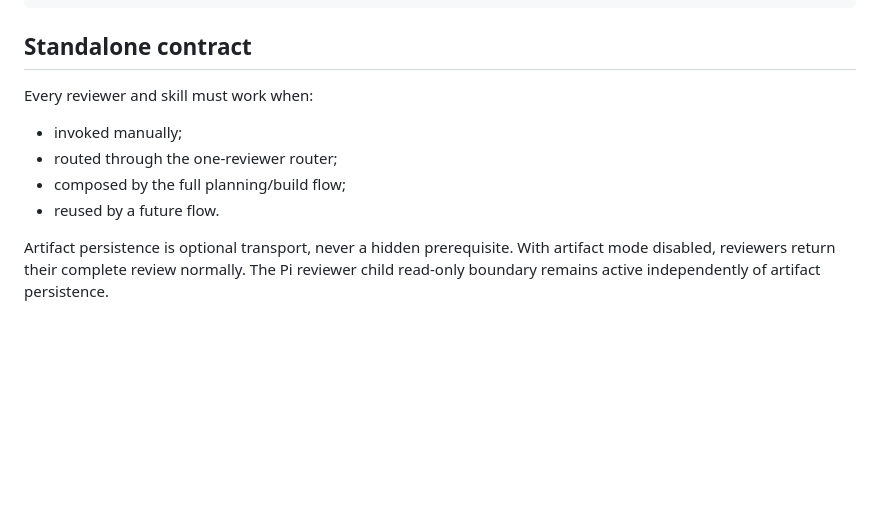
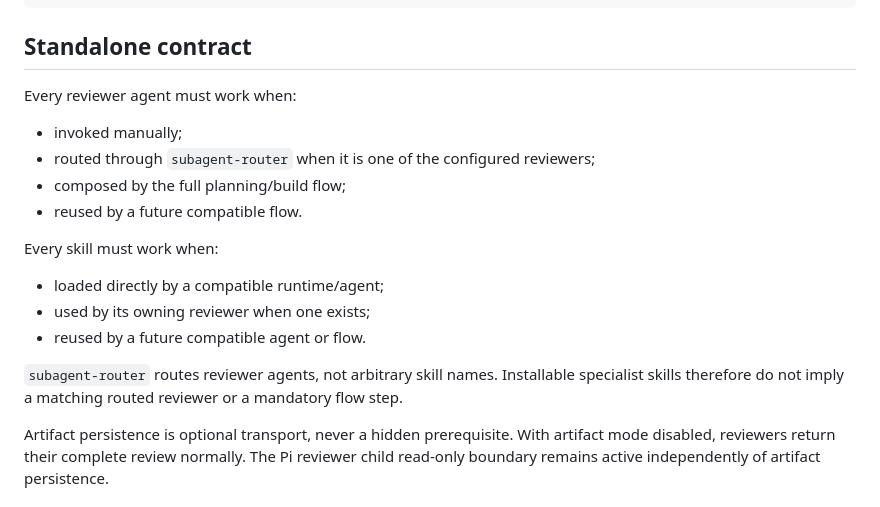
Before and after one commit to Hugloss/agentsCookbook, a Markdown page: docs/architecture.md, the part around the change. Rendered like a GitHub page; blank space fills up the shorter version.

Commit message:
Clarify standalone routing and skill contracts

```diff
--- a/docs/architecture.md
+++ b/docs/architecture.md
@@ -44,12 +44,20 @@ adapter -> runtime exposure + proven runtime compatibility enforcement
 
 ## Standalone contract
 
-Every reviewer and skill must work when:
+Every reviewer agent must work when:
 
 - invoked manually;
-- routed through the one-reviewer router;
+- routed through `subagent-router` when it is one of the configured reviewers;
 - composed by the full planning/build flow;
-- reused by a future flow.
+- reused by a future compatible flow.
+
+Every skill must work when:
+
+- loaded directly by a compatible runtime/agent;
+- used by its owning reviewer when one exists;
+- reused by a future compatible agent or flow.
+
+`subagent-router` routes reviewer agents, not arbitrary skill names. Installable specialist skills therefore do not imply a matching routed reviewer or a mandatory flow step.
 
 Artifact persistence is optional transport, never a hidden prerequisite. With artifact mode disabled, reviewers return their complete review normally. The Pi reviewer child read-only boundary remains active independently of artifact persistence.
 
```
